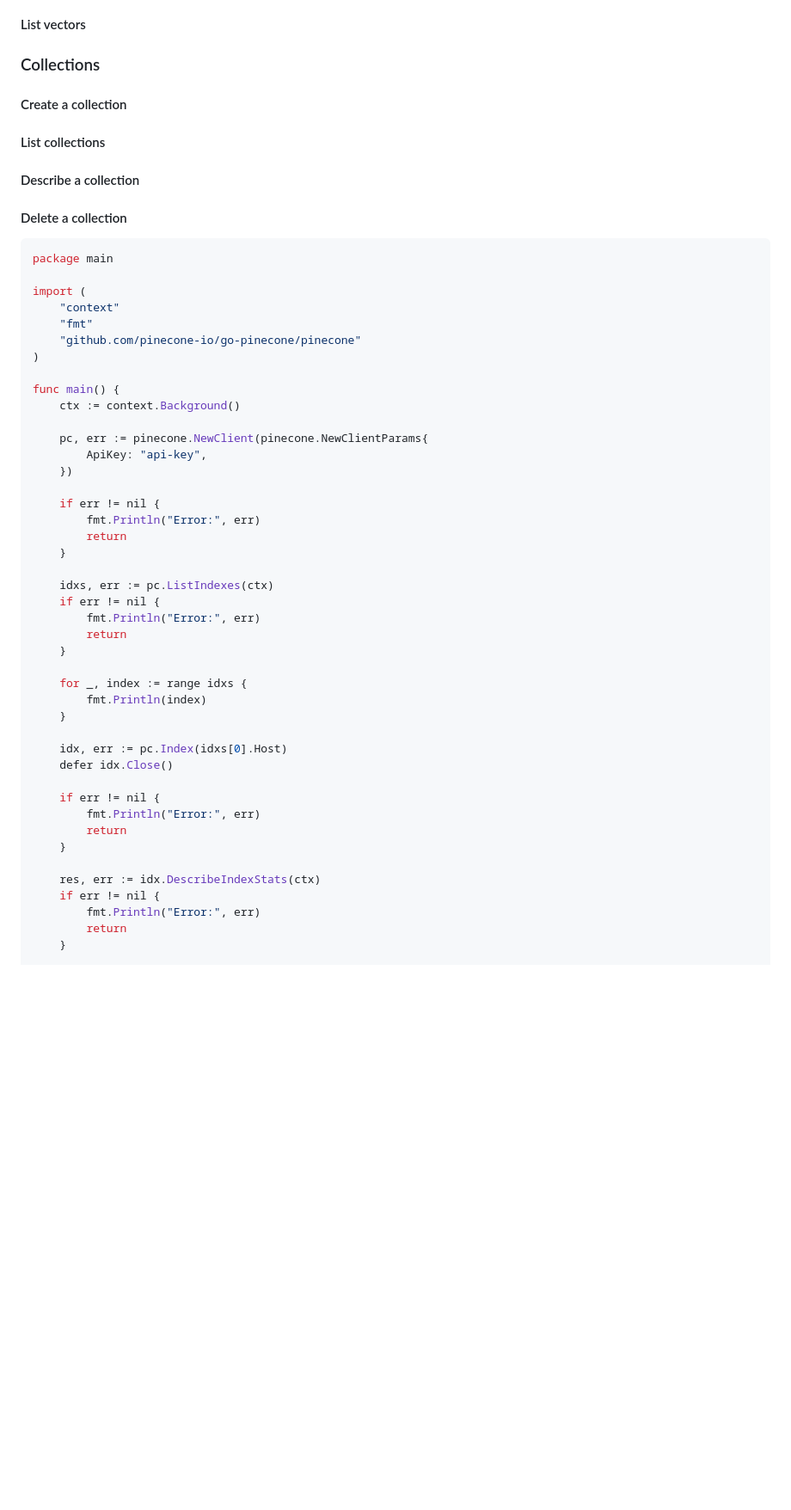
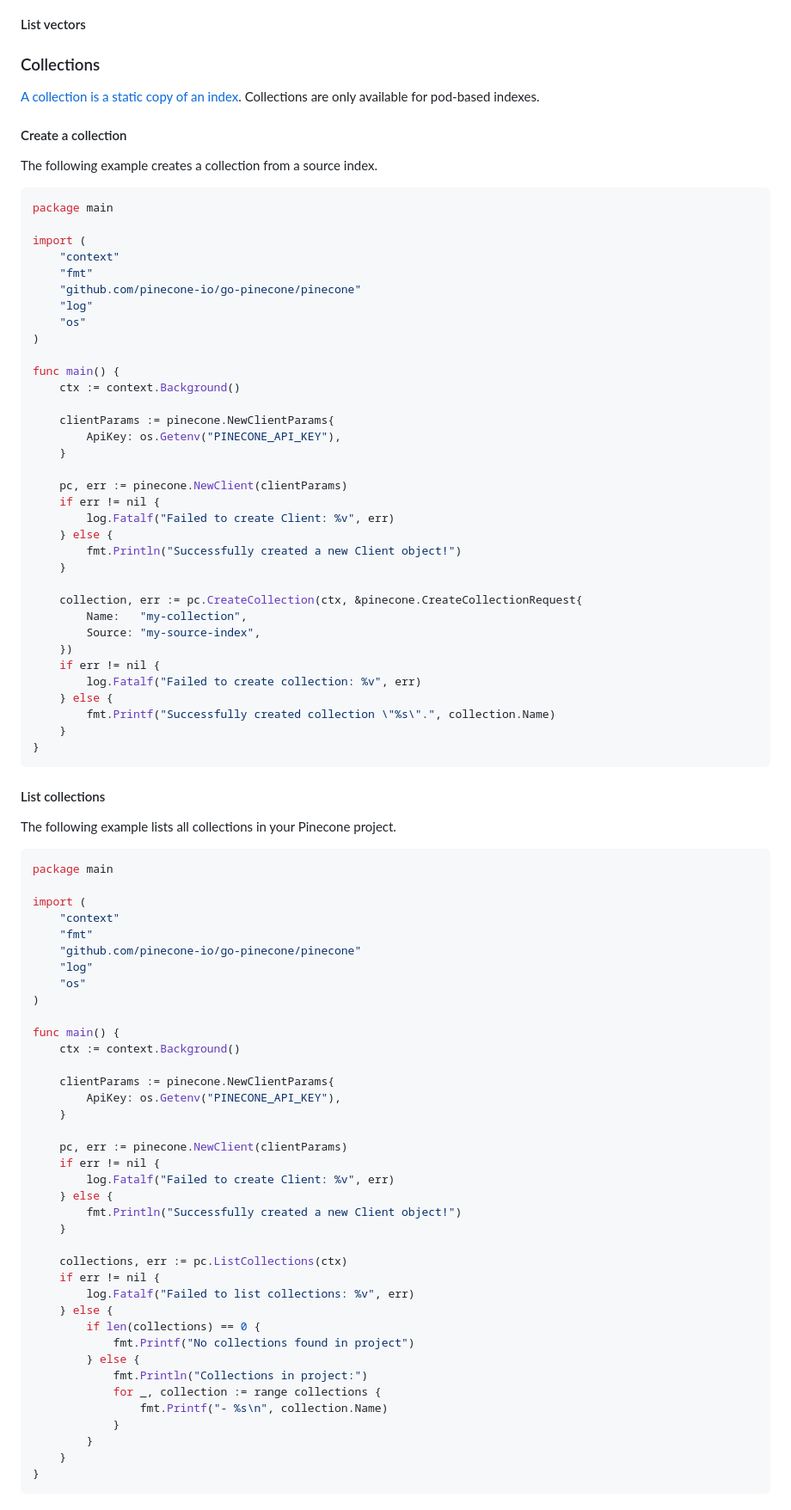
Before and after one commit to pinecone-io/go-pinecone, a Markdown page: README.md, the part around the change printed below. Shown: that part at 86% size. Drawn GitHub-style; blank space fills up the shorter version.

Commit message:
Add collections sections

````diff
--- a/README.md
+++ b/README.md
@@ -444,54 +444,92 @@ func main() {
 
 ### Collections
 
+[A collection is a static copy of an index](https://docs.pinecone.io/guides/indexes/understanding-collections).
+Collections are only available for pod-based indexes.
+
 #### Create a collection
 
-#### List collections
+The following example creates a collection from a source index.
 
-#### Describe a collection
-
-#### Delete a collection
-
-```go
+```Go
 package main
 
 import (
 	"context"
 	"fmt"
 	"github.com/pinecone-io/go-pinecone/pinecone"
+	"log"
+	"os"
 )
 
 func main() {
 	ctx := context.Background()
 
-	pc, err := pinecone.NewClient(pinecone.NewClientParams{
-		ApiKey: "api-key",
-	})
-
-	if err != nil {
-		fmt.Println("Error:", err)
-		return
+	clientParams := pinecone.NewClientParams{
+		ApiKey: os.Getenv("PINECONE_API_KEY"),
 	}
 
-	idxs, err := pc.ListIndexes(ctx)
+	pc, err := pinecone.NewClient(clientParams)
 	if err != nil {
-		fmt.Println("Error:", err)
-		return
+		log.Fatalf("Failed to create Client: %v", err)
+	} else {
+		fmt.Println("Successfully created a new Client object!")
 	}
 
-	for _, index := range idxs {
-		fmt.Println(index)
+	collection, err := pc.CreateCollection(ctx, &pinecone.CreateCollectionRequest{
+		Name:   "my-collection",
+		Source: "my-source-index",
+	})
+	if err != nil {
+		log.Fatalf("Failed to create collection: %v", err)
+	} else {
+		fmt.Printf("Successfully created collection \"%s\".", collection.Name)
+	}
+}
+```
+
+#### List collections
+
+The following example lists all collections in your Pinecone project.
+
+```Go
+package main
+
+import (
+	"context"
+	"fmt"
+	"github.com/pinecone-io/go-pinecone/pinecone"
+	"log"
+	"os"
+)
+
+func main() {
+	ctx := context.Background()
+
+	clientParams := pinecone.NewClientParams{
+		ApiKey: os.Getenv("PINECONE_API_KEY"),
 	}
 
-	idx, err := pc.Index(idxs[0].Host)
-	defer idx.Close()
-
+	pc, err := pinecone.NewClient(clientParams)
 	if err != nil {
-		fmt.Println("Error:", err)
-		return
+		log.Fatalf("Failed to create Client: %v", err)
+	} else {
+		fmt.Println("Successfully created a new Client object!")
 	}
 
-	res, err := idx.DescribeIndexStats(ctx)
+	collections, err := pc.ListCollections(ctx)
 	if err != nil {
-		fmt.Println("Error:", err)
-		return
+		log.Fatalf("Failed to list collections: %v", err)
+	} else {
+		if len(collections) == 0 {
+			fmt.Printf("No collections found in project")
+		} else {
+			fmt.Println("Collections in project:")
+			for _, collection := range collections {
+				fmt.Printf("- %s\n", collection.Name)
+			}
+		}
+	}
+}
+```
+
````
Also changed, not shown: other parts of README.md (+75 -1 lines).
